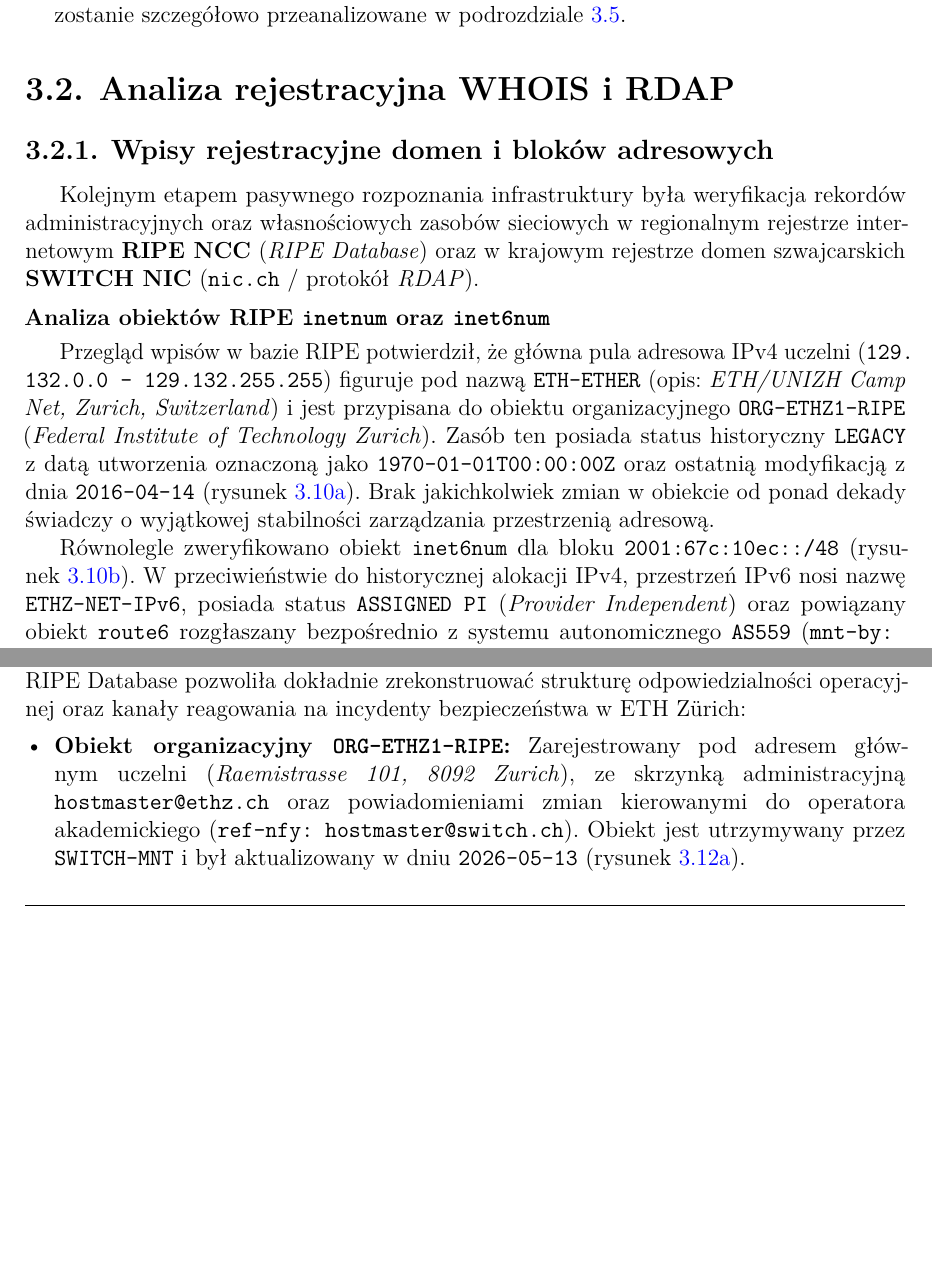
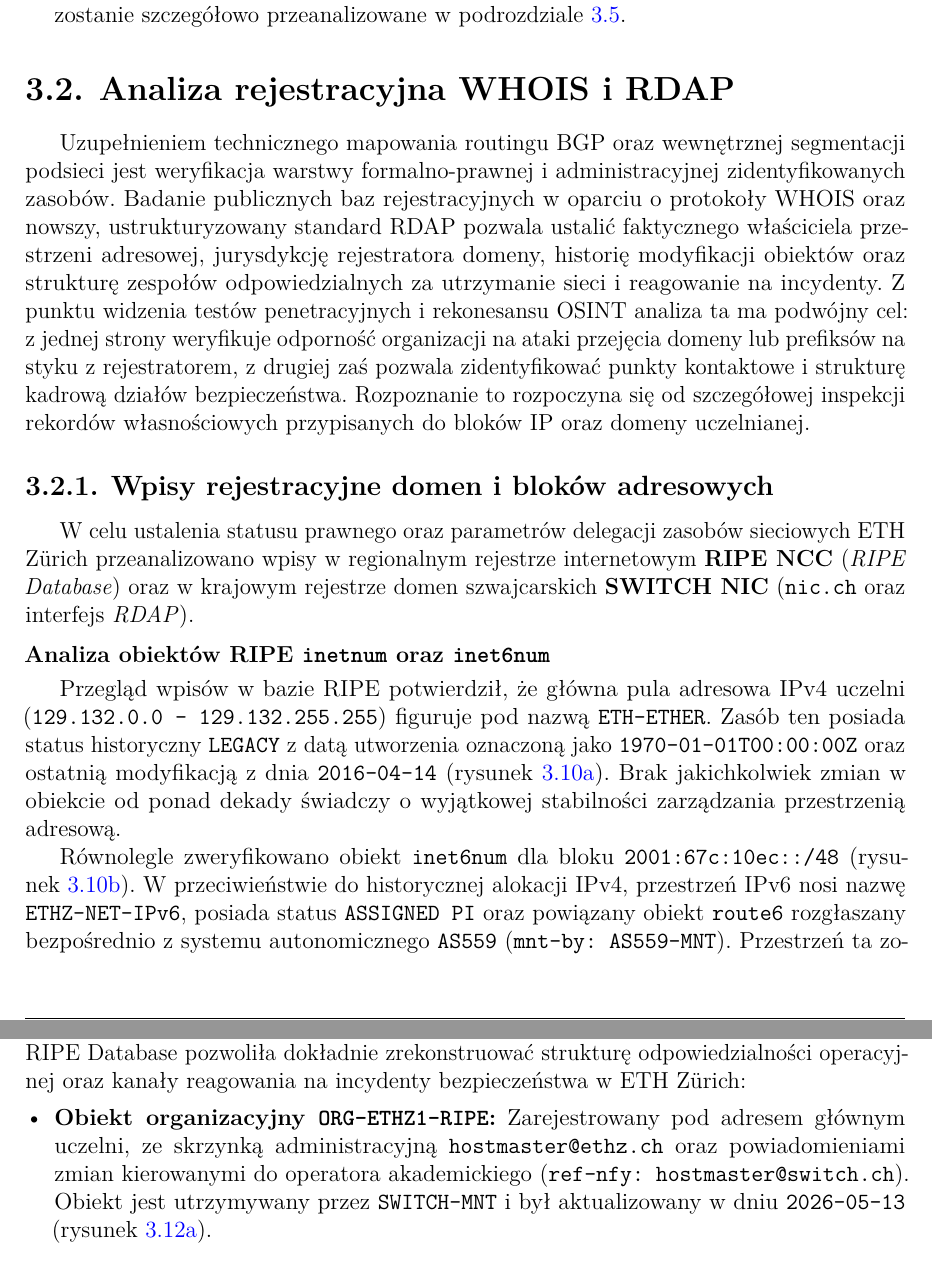
Before and after one commit to alehshehda/APNWA-OSINT, a LaTeX thesis (main.tex, which reads chapters/3_infrastruktura.tex): two parts of pages 59 and 61 of 88, joined at a grey line, cut so that both start at the same text, the shorter picture padded with empty space. Compiled offline with pdfLaTeX.

Commit message:
docs(ch3): add intro paragraph to section 3.2 and refine phrasing

```diff
--- a/chapters/3_infrastruktura.tex
+++ b/chapters/3_infrastruktura.tex
@@ -175,15 +175,17 @@
 
 \section{Analiza rejestracyjna WHOIS i RDAP}\label{sec:whois-rdap}
 
+Uzupełnieniem technicznego mapowania routingu BGP oraz wewnętrznej segmentacji podsieci jest weryfikacja warstwy formalno-prawnej i administracyjnej zidentyfikowanych zasobów. Badanie publicznych baz rejestracyjnych w oparciu o protokoły WHOIS oraz nowszy, ustrukturyzowany standard RDAP pozwala ustalić faktycznego właściciela przestrzeni adresowej, jurysdykcję rejestratora domeny, historię modyfikacji obiektów oraz strukturę zespołów odpowiedzialnych za utrzymanie sieci i reagowanie na incydenty. Z punktu widzenia testów penetracyjnych i rekonesansu OSINT analiza ta ma podwójny cel: z jednej strony weryfikuje odporność organizacji na ataki przejęcia domeny lub prefiksów na styku z rejestratorem, z drugiej zaś pozwala zidentyfikować punkty kontaktowe i strukturę kadrową działów bezpieczeństwa. Rozpoznanie to rozpoczyna się od szczegółowej inspekcji rekordów własnościowych przypisanych do bloków IP oraz domeny uczelnianej.
+
 \subsection{Wpisy rejestracyjne domen i bloków adresowych}\label{subsec:whois-domeny-ip}
 
-Kolejnym etapem pasywnego rozpoznania infrastruktury była weryfikacja rekordów administracyjnych oraz własnościowych zasobów sieciowych w regionalnym rejestrze internetowym \textbf{RIPE NCC} (\textit{RIPE Database}) oraz w krajowym rejestrze domen szwajcarskich \textbf{SWITCH NIC} (\code{nic.ch} / protokół \textit{RDAP}).
+W celu ustalenia statusu prawnego oraz parametrów delegacji zasobów sieciowych ETH Zürich przeanalizowano wpisy w regionalnym rejestrze internetowym \textbf{RIPE NCC} (\textit{RIPE Database}) oraz w krajowym rejestrze domen szwajcarskich \textbf{SWITCH NIC} (\code{nic.ch} oraz interfejs \textit{RDAP}).
 
 \lead{Analiza obiektów RIPE \code{inetnum} oraz \code{inet6num}}
 
-Przegląd wpisów w bazie RIPE potwierdził, że główna pula adresowa IPv4 uczelni (\code{129.132.0.0 - 129.132.255.255}) figuruje pod nazwą \code{ETH-ETHER} (opis: \textit{ETH/UNIZH Camp Net, Zurich, Switzerland}) i jest przypisana do obiektu organizacyjnego \code{ORG-ETHZ1-RIPE} (\textit{Federal Institute of Technology Zurich}). Zasób ten posiada status historyczny \code{LEGACY} z datą utworzenia oznaczoną jako \code{1970-01-01T00:00:00Z} oraz ostatnią modyfikacją z dnia \code{2016-04-14} (rysunek~\ref{fig:ripe-inetnum}). Brak jakichkolwiek zmian w obiekcie od ponad dekady świadczy o wyjątkowej stabilności zarządzania przestrzenią adresową.
+Przegląd wpisów w bazie RIPE potwierdził, że główna pula adresowa IPv4 uczelni (\code{129.132.0.0 - 129.132.255.255}) figuruje pod nazwą \code{ETH-ETHER}. Zasób ten posiada status historyczny \code{LEGACY} z datą utworzenia oznaczoną jako \code{1970-01-01T00:00:00Z} oraz ostatnią modyfikacją z dnia \code{2016-04-14} (rysunek~\ref{fig:ripe-inetnum}). Brak jakichkolwiek zmian w obiekcie od ponad dekady świadczy o wyjątkowej stabilności zarządzania przestrzenią adresową.
 
-Równolegle zweryfikowano obiekt \code{inet6num} dla bloku \code{2001:67c:10ec::/48} (rysunek~\ref{fig:ripe-inet6num}). W przeciwieństwie do historycznej alokacji IPv4, przestrzeń IPv6 nosi nazwę \code{ETHZ-NET-IPv6}, posiada status \code{ASSIGNED PI} (\textit{Provider Independent}) oraz powiązany obiekt \code{route6} rozgłaszany bezpośrednio z systemu autonomicznego \code{AS559} (\code{mnt-by: AS559-MNT}). Przestrzeń ta została przydzielona 18 września 2012 roku i podobnie jak blok IPv4 ostatnią aktualizację przeszła w dniu 14 kwietnia 2016 roku.
+Równolegle zweryfikowano obiekt \code{inet6num} dla bloku \code{2001:67c:10ec::/48} (rysunek~\ref{fig:ripe-inet6num}). W przeciwieństwie do historycznej alokacji IPv4, przestrzeń IPv6 nosi nazwę \code{ETHZ-NET-IPv6}, posiada status \code{ASSIGNED PI} oraz powiązany obiekt \code{route6} rozgłaszany bezpośrednio z systemu autonomicznego \code{AS559} (\code{mnt-by: AS559-MNT}). Przestrzeń ta została przydzielona 18 września 2012 roku i podobnie jak blok IPv4 ostatnią aktualizację przeszła w dniu 14 kwietnia 2016 roku.
 
 \begin{figure}[H]
     \centering
@@ -236,7 +238,7 @@
 
 Szczegółowa inspekcja powiązanych obiektów organizacyjnych i kontaktowych w bazie RIPE Database pozwoliła dokładnie zrekonstruować strukturę odpowiedzialności operacyjnej oraz kanały reagowania na incydenty bezpieczeństwa w ETH Zürich:
 \begin{itemize}
-    \item \textbf{Obiekt organizacyjny \code{ORG-ETHZ1-RIPE}:} Zarejestrowany pod adresem głównym uczelni (\textit{Raemistrasse 101, 8092 Zurich}), ze skrzynką administracyjną \code{hostmaster@ethz.ch} oraz powiadomieniami zmian kierowanymi do operatora akademickiego (\code{ref-nfy: hostmaster@switch.ch}). Obiekt jest utrzymywany przez \code{SWITCH-MNT} i był aktualizowany w dniu \code{2026-05-13} (rysunek~\ref{fig:ripe-org}).
+    \item \textbf{Obiekt organizacyjny \code{ORG-ETHZ1-RIPE}:} Zarejestrowany pod adresem głównym uczelni, ze skrzynką administracyjną \code{hostmaster@ethz.ch} oraz powiadomieniami zmian kierowanymi do operatora akademickiego (\code{ref-nfy: hostmaster@switch.ch}). Obiekt jest utrzymywany przez \code{SWITCH-MNT} i był aktualizowany w dniu \code{2026-05-13} (rysunek~\ref{fig:ripe-org}).
     \item \textbf{Rola techniczna i nadużyć \code{HE688-RIPE} (\code{Hostmaster ETHZ}):} Atrybuty \code{tech-c} oraz \code{abuse-c} wskazują na zbiorczy obiekt funkcyjny jednostki \textit{ID ICT-Networks} (utworzony 22 czerwca 2005 r., ostatnia modyfikacja 30 listopada 2017 r.), który definiuje oficjalną skrzynkę zgłoszeń incydentów \code{abuse-mailbox: abuse@ethz.ch} oraz centralny numer telefonu działu sieciowego \code{+41 44 632 3555} (rysunek~\ref{fig:ripe-role}).
     \item \textbf{Kontakt imienny \code{AW1297-RIPE}:} Jako główny kontakt administracyjny (\code{admin-c}) dla obiektu \code{ORG-ETHZ1-RIPE}, roli \code{HE688-RIPE} oraz puli IPv6 wskazano imiennego pracownika działu \textit{ID ICT-Networks} -- \anon{Administrator_ID_ICT_01} (obiekt utworzony 17 marca 2009 r., modyfikowany w listopadzie 2017 r.).
 \end{itemize}
```
Also changed, not shown: chapters/3_infrastruktura.tex (8 more changed lines).
